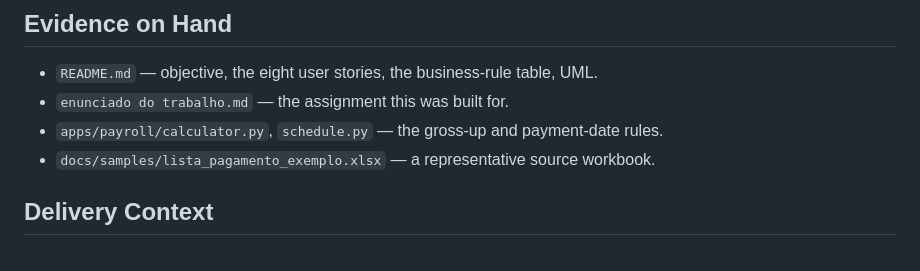
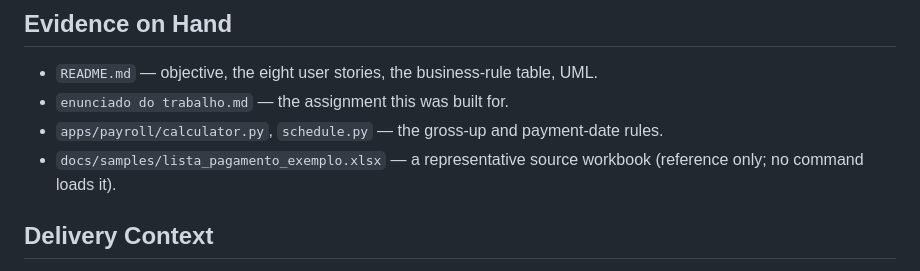
Before and after one commit to bernardozschaber/tp1-eng-soft, a Markdown page: PRODUCT.md, the part around the change. Drawn GitHub-style.

```diff
--- a/PRODUCT.md
+++ b/PRODUCT.md
@@ -122,7 +122,7 @@ paying company.
 - `README.md` — objective, the eight user stories, the business-rule table, UML.
 - `enunciado do trabalho.md` — the assignment this was built for.
 - `apps/payroll/calculator.py`, `schedule.py` — the gross-up and payment-date rules.
-- `docs/samples/lista_pagamento_exemplo.xlsx` — a representative source workbook.
+- `docs/samples/lista_pagamento_exemplo.xlsx` — a representative source workbook (reference only; no command loads it).
 
 ## Delivery Context
 
```
